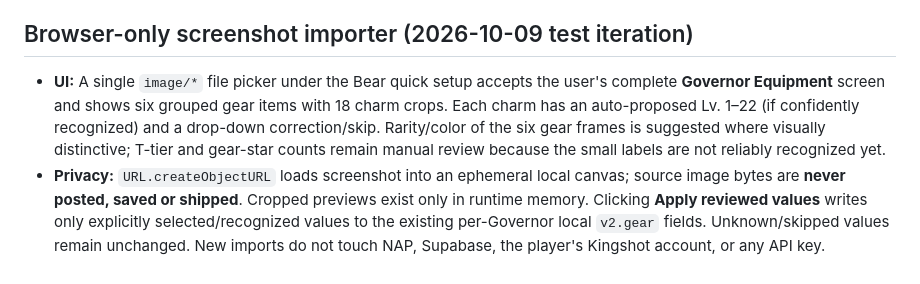
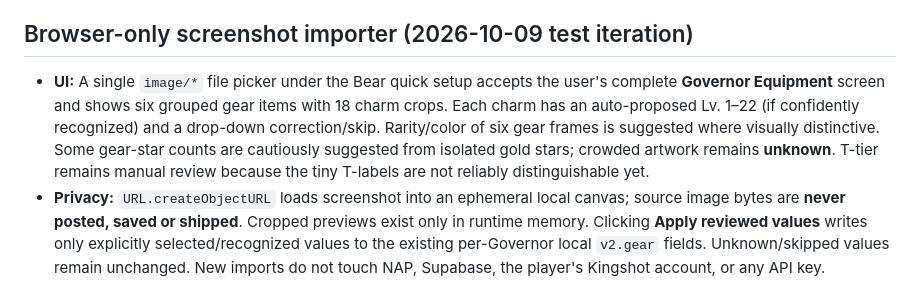
Before and after one commit to Boltotelli/welcome-nrw, a Markdown page: bear/README.md, the part around the change. Drawn GitHub-style.

Commit message:
docs(bear): clarify conservative gear-star recognition and unknown-tier review

```diff
--- a/bear/README.md
+++ b/bear/README.md
@@ -127,7 +127,7 @@ Do not edit the existing live dashboard navigation until the user approves the g
 
 ## Browser-only screenshot importer (2026-10-09 test iteration)
 
-- **UI:** A single `image/*` file picker under the Bear quick setup accepts the user's complete **Governor Equipment** screen and shows six grouped gear items with 18 charm crops. Each charm has an auto-proposed Lv. 1–22 (if confidently recognized) and a drop-down correction/skip. Rarity/color of the six gear frames is suggested where visually distinctive; T-tier and gear-star counts remain manual review because the small labels are not reliably recognized yet.
+- **UI:** A single `image/*` file picker under the Bear quick setup accepts the user's complete **Governor Equipment** screen and shows six grouped gear items with 18 charm crops. Each charm has an auto-proposed Lv. 1–22 (if confidently recognized) and a drop-down correction/skip. Rarity/color of six gear frames is suggested where visually distinctive. Some gear-star counts are cautiously suggested from isolated gold stars; crowded artwork remains **unknown**. T-tier remains manual review because the tiny T-labels are not reliably distinguishable yet.
 - **Privacy:** `URL.createObjectURL` loads screenshot into an ephemeral local canvas; source image bytes are **never posted, saved or shipped**. Cropped previews exist only in runtime memory. Clicking **Apply reviewed values** writes only explicitly selected/recognized values to the existing per-Governor local `v2.gear` fields. Unknown/skipped values remain unchanged. New imports do not touch NAP, Supabase, the player's Kingshot account, or any API key.
 - **Cropping:** Six equipment and 18 charm centers are in `bear/screenshot-importer.js`, calibrated to the *716×1536* Governor Equipment full-screen screenshot supplied in the user conversation. Scale is relative to screenshot width/height. Different HUD skins/layouts, an open pop-up, cropped screenshots, or changed screen coordinate systems require additional template calibration; do not claim they are universally supported.
 - **Matcher:** Group icons by gear troop class (infantry=green shield, cavalry=blue horse, archers=yellow bow). Use hue-filtering, largest connected colored blob, padded 24×24 binary silhouette comparison and strict best/second-best confidence gating. If confidence is too low, show **unknown** and request confirmation rather than guessing. Every icon is independently reviewed.
```
